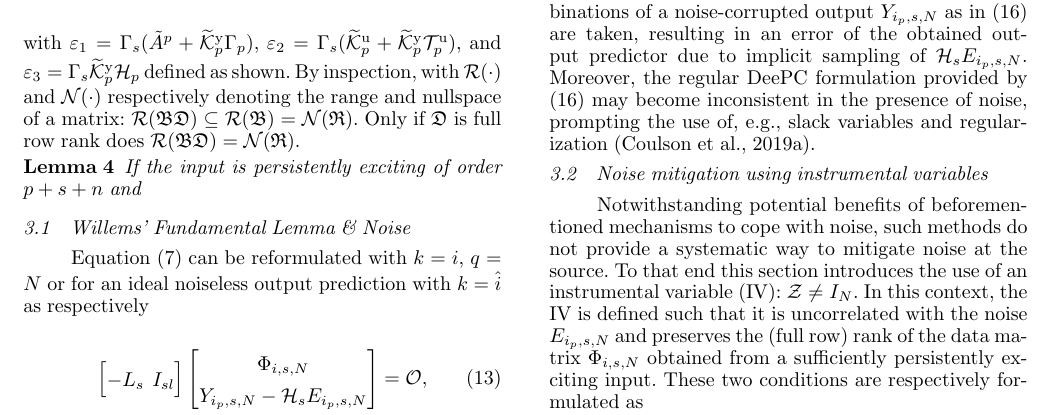
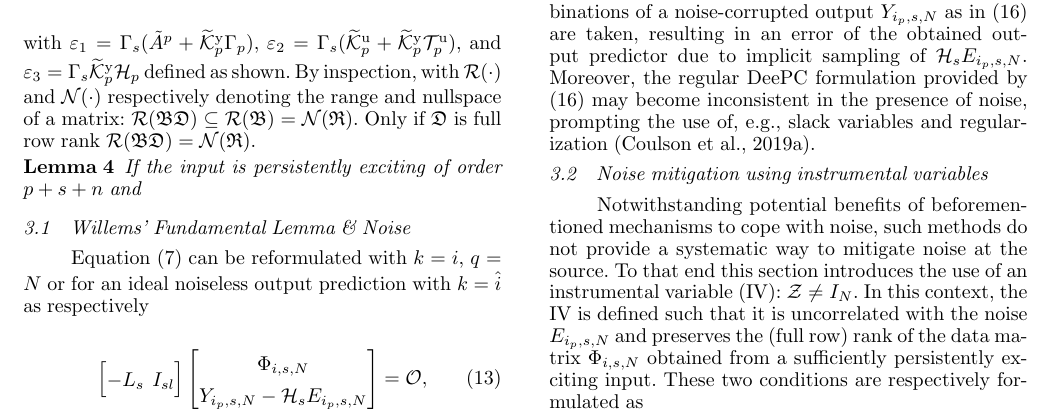
Before and after one commit to TUDelft-DataDrivenControl/Automatica2024_CL-DeePC, a LaTeX document (autosam.tex, which reads sections/3_CL_DeePC.tex): part of page 5 of 9, cut so that both start at the same text. Compiled offline with pdfLaTeX.

Commit message:
Update on Overleaf.

```diff
--- a/sections/3_CL_DeePC.tex
+++ b/sections/3_CL_DeePC.tex
@@ -72,7 +72,8 @@ with $\mathfrak{R}$, and $\mathfrak{BD}$ as indicated for brevity. Similarly, us
     &\mathfrak{B}\in\mathbb{R}^{n+(p+s)(r+l)+sl\times n+(p+s)(r+l)},\notag\\
     &\mathfrak{D}\in\mathbb{R}^{n+(p+s)(r+l)\times q},\notag
 \end{align}
-with $\varepsilon_1=\Gamma_s(\tilde{A}^p+\tKp{y}\Gamma_p)$, $\varepsilon_2=\Gamma_s(\tKp{u}+\tKp{y}\mathcal{T}_p^\mathrm{u})$, and $\varepsilon_3=\Gamma_s\tKp{y}\mathcal{H}_p$ defined as shown. By inspection, with $\mathcal{R}(\cdot)$ and $\mathcal{N}(\cdot)$ respectively denoting the range and nullspace of a matrix: $\mathcal{R}(\mathfrak{B}\mathfrak{D})\subseteq\mathcal{R}(\mathfrak{B})=\mathcal{N}(\mathfrak{R})$. Only if $\mathfrak{D}$ is full row rank does $\mathcal{R}(\mathfrak{B}\mathfrak{D})=\mathcal{N}(\mathfrak{R})$.
+with $\varepsilon_1=\Gamma_s(\tilde{A}^p+\tKp{y}\Gamma_p)$, $\varepsilon_2=\Gamma_s(\tKp{u}+\tKp{y}\mathcal{T}_p^\mathrm{u})$, and $\varepsilon_3=\Gamma_s\tKp{y}\mathcal{H}_p$ defined as shown. By inspection, with $\mathcal{R}(\cdot)$ and $\mathcal{N}(\cdot)$ respectively denoting the range and nullspace of a matrix: $\mathcal{R}(\mathfrak{B}\mathfrak{D})\subseteq\mathcal{R}(\mathfrak{B})=\mathcal{N}(\mathfrak{R})$. Only if $\mathfrak{D}$ is full row rank $\mathcal{R}(\mathfrak{B}\mathfrak{D})=\mathcal{N}(\mathfrak{R})$.
+
 
 \begin{lem}
     If the input is persistently exciting of order $p+s+n$ and
```
